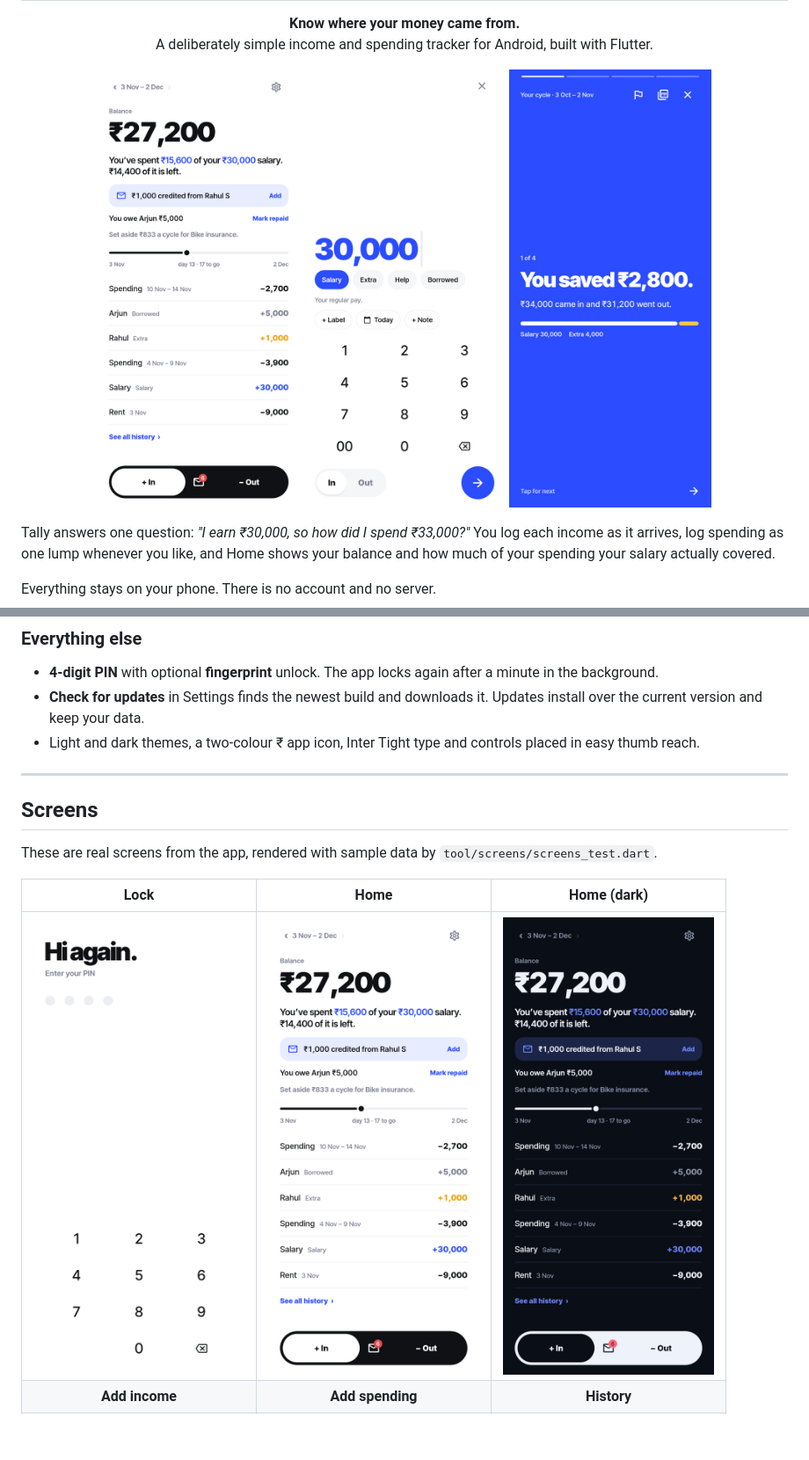
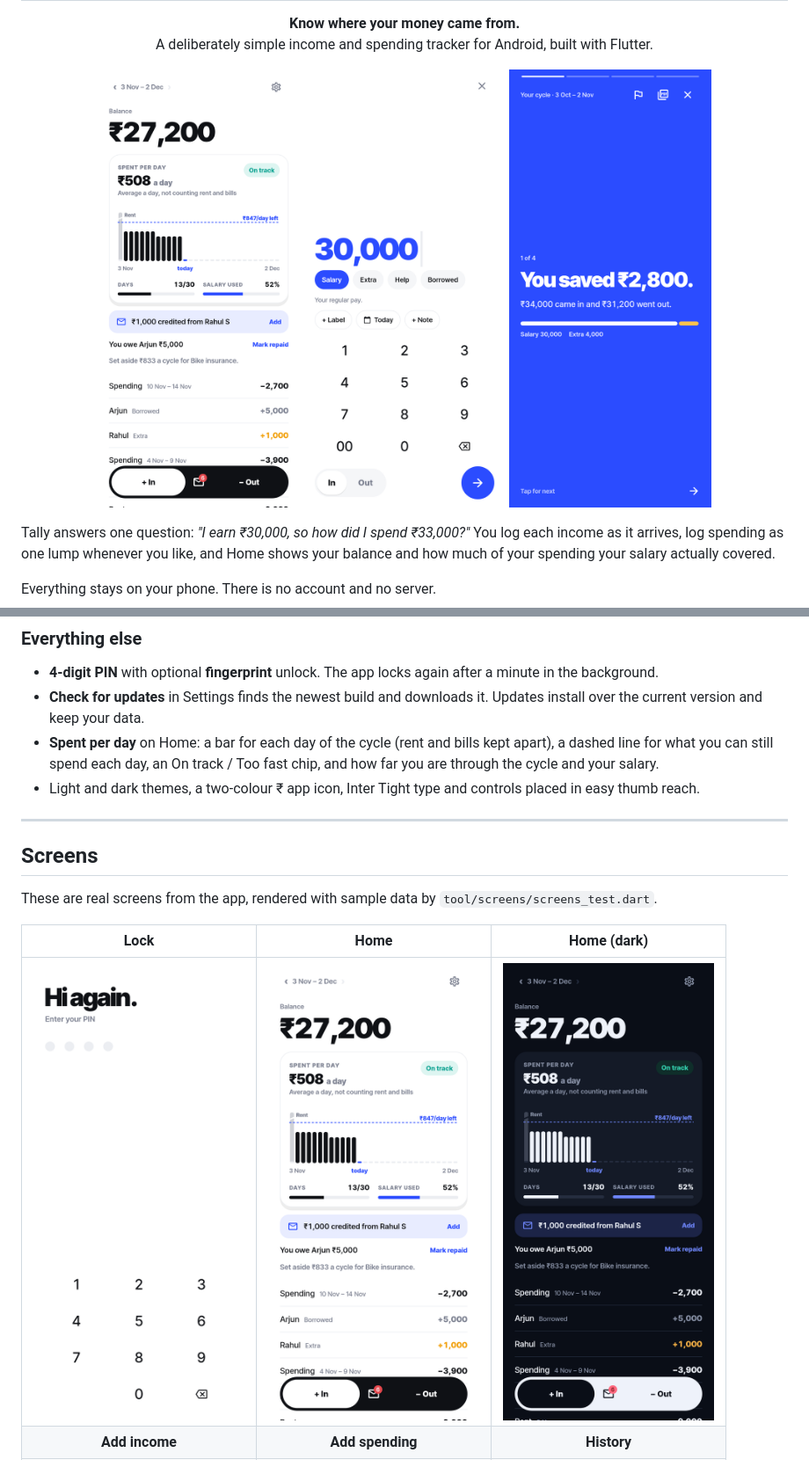
Before and after one commit to soorya2020/expense-tracker, a Markdown page: README.md, 2 parts joined by grey strips. Shown at 88% size. Rendered like a GitHub page; pictures changed too: docs/screenshots/home-dark.png, docs/screenshots/home.png; blank space fills up the shorter version.

Commit message:
Home: daily spending chart with safe-per-day line and pace
Co-Authored-By: Claude Opus 5.5 <noreply@anthropic.com>
Claude-Session: https://claude.ai/code/session_01SftJHSEgFxzjELVXUusvYF

```diff
--- a/README.md
+++ b/README.md
@@ -69,6 +69,7 @@ Everything stays on your phone. There is no account and no server.
 ### Everything else
 - **4-digit PIN** with optional **fingerprint** unlock. The app locks again after a minute in the background.
 - **Check for updates** in Settings finds the newest build and downloads it. Updates install over the current version and keep your data.
+- **Spent per day** on Home: a bar for each day of the cycle (rent and bills kept apart), a dashed line for what you can still spend each day, an On track / Too fast chip, and how far you are through the cycle and your salary.
 - Light and dark themes, a two-colour ₹ app icon, Inter Tight type and controls placed in easy thumb reach.
 
 ---
```
Also changed, not shown: 4 other files.
